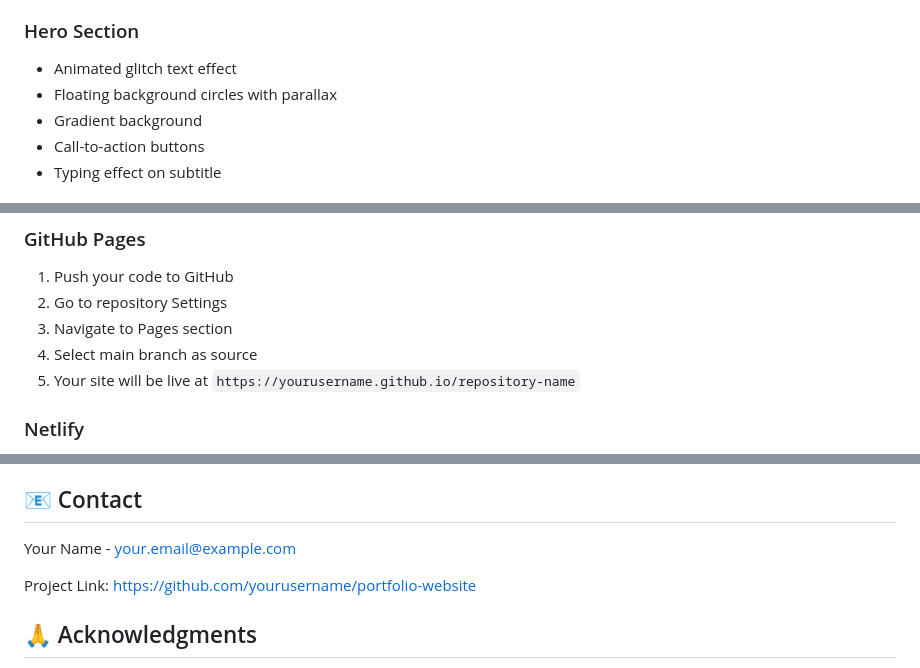
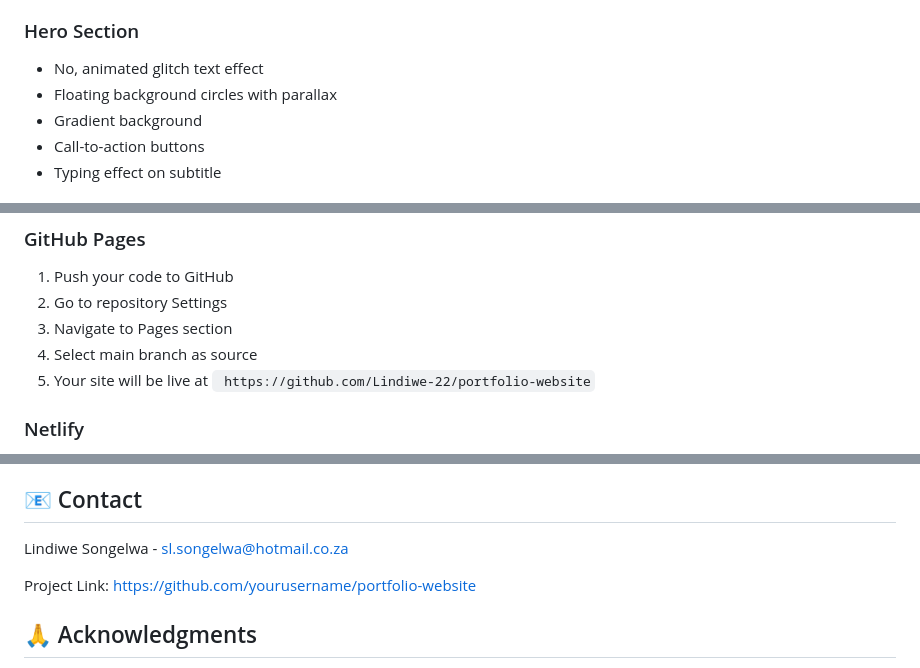
Before and after one commit to Lindiwe-22/Portfolio-Website, a Markdown page: README.md, 3 parts joined by grey strips. Rendered like a GitHub page.

Commit message:
Revise contact info and project URL in README
Updated contact information and project link in README.

```diff
--- a/README.md
+++ b/README.md
@@ -139,7 +139,7 @@ Replace the SVG placeholder in the about section with your photo:
 - Mobile hamburger menu
 
 ### Hero Section
-- Animated glitch text effect
+- No, animated glitch text effect
 - Floating background circles with parallax
 - Gradient background
 - Call-to-action buttons
@@ -210,7 +210,7 @@ Deploy your portfolio for free using:
 2. Go to repository Settings
 3. Navigate to Pages section
 4. Select main branch as source
-5. Your site will be live at `https://yourusername.github.io/repository-name`
+5. Your site will be live at ` https://github.com/Lindiwe-22/portfolio-website`
 
 ### Netlify
 1. Connect your GitHub repository
@@ -224,5 +224,5 @@ Deploy your portfolio for free using:
 
 ## 📧 Contact
 
-Your Name - your.email@example.com
+Lindiwe Songelwa - sl.songelwa@hotmail.co.za
 
```
Also changed, not shown: other parts of README.md (+1 -1 lines).
